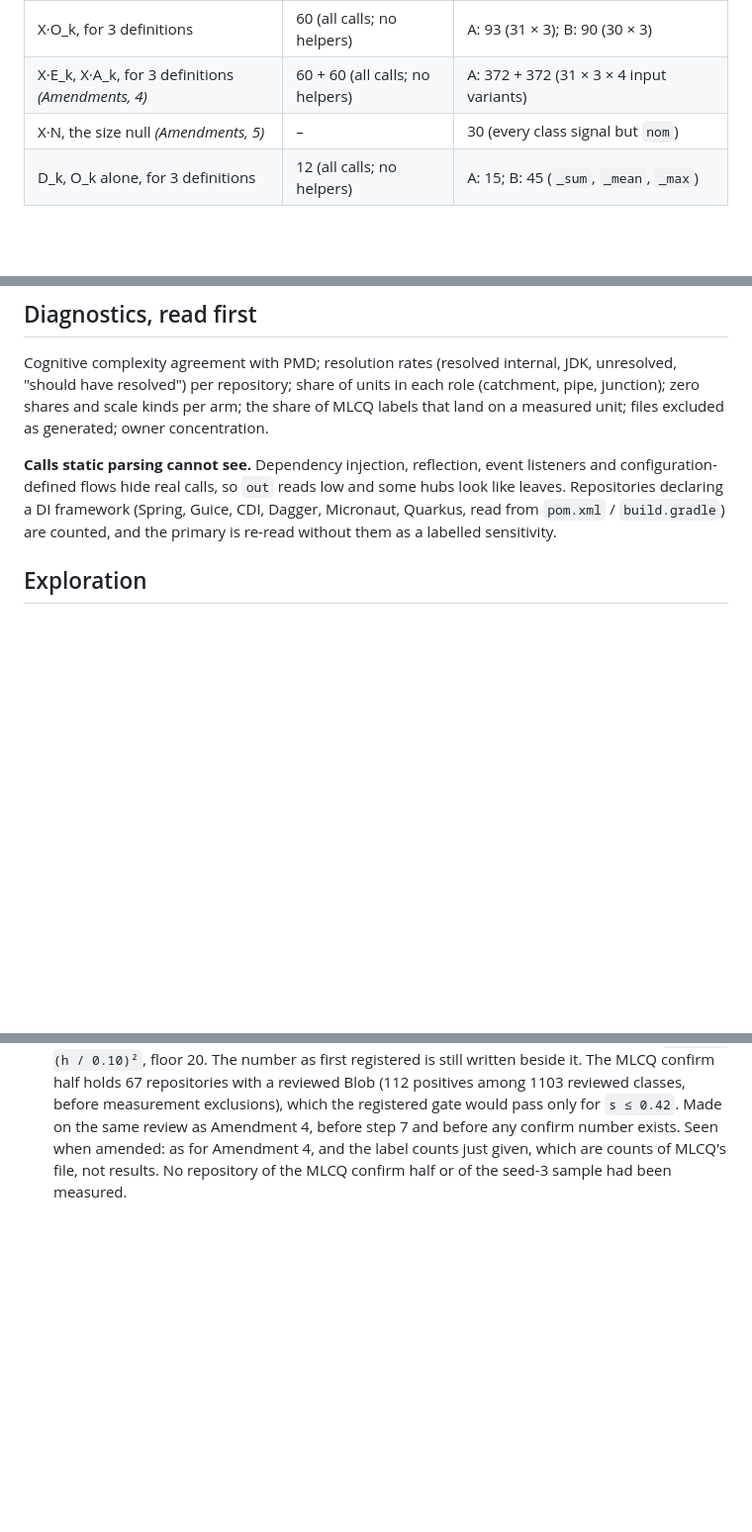
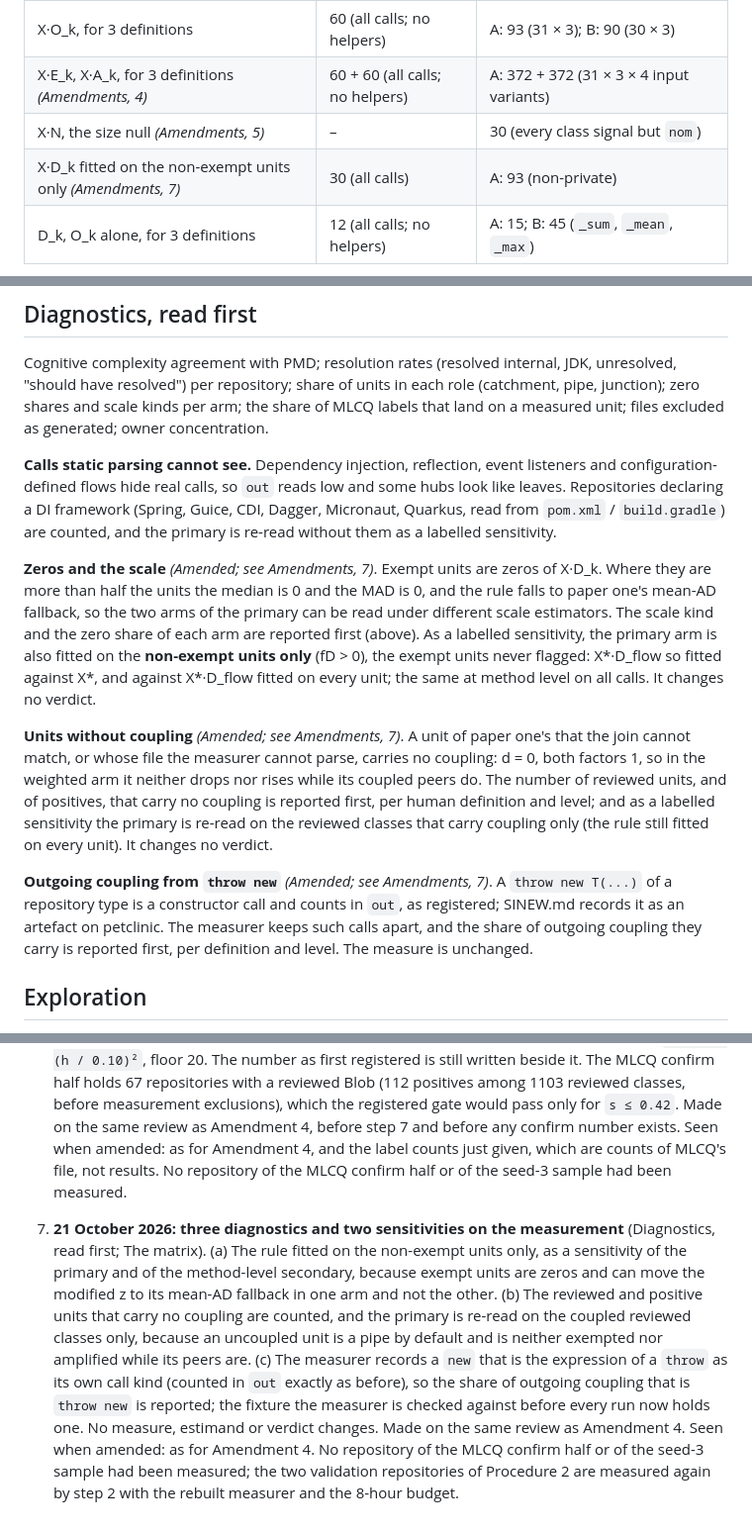
Before and after one commit to officefloor/concentration-divergence-study, a Markdown page: PLAN.md, 3 parts joined by grey strips. Shown at 99% size. GitHub-like rendering; blank space fills up the shorter version.

Commit message:
Amend the plan: two sensitivities and three diagnostics on the measurement
Amendment 7. (a) The primary arm fitted on the non-exempt units only, since exempt
units are zeros and can move the modified z to its mean-AD fallback in one arm only.
(b) The reviewed and positive units without coupling are counted, and the primary is
re-read on the coupled reviewed classes. (c) A new that is the expression of a throw
is recorded as its own call kind, so the share of outgoing coupling it carries is
reported. No measure, estimand or verdict changes. Nothing of the confirm half or
the seed-3 sample has been measured.

Co-Authored-By: Claude Fable 5.1 <noreply@anthropic.com>

```diff
--- a/PLAN.md
+++ b/PLAN.md
@@ -262,6 +262,7 @@ gives, per level:
 | X·O_k, for 3 definitions | 60 (all calls; no helpers) | A: 93 (31 × 3); B: 90 (30 × 3) |
 | X·E_k, X·A_k, for 3 definitions *(Amendments, 4)* | 60 + 60 (all calls; no helpers) | A: 372 + 372 (31 × 3 × 4 input variants) |
 | X·N, the size null *(Amendments, 5)* | – | 30 (every class signal but `nom`) |
+| X·D_k fitted on the non-exempt units only *(Amendments, 7)* | 30 (all calls) | A: 93 (non-private) |
 | D_k, O_k alone, for 3 definitions | 12 (all calls; no helpers) | A: 15; B: 45 (`_sum`, `_mean`, `_max`) |
 
 The 4 input variants are non-private and public, each without and with constructors.
@@ -526,6 +527,26 @@ Repositories declaring a DI framework (Spring, Guice, CDI, Dagger, Micronaut, Qu
 `pom.xml` / `build.gradle`) are counted, and the primary is re-read without them as a labelled
 sensitivity.
 
+**Zeros and the scale** *(Amended; see Amendments, 7)*. Exempt units are zeros of X·D_k. Where
+they are more than half the units the median is 0 and the MAD is 0, and the rule falls to
+paper one's mean-AD fallback, so the two arms of the primary can be read under different
+scale estimators. The scale kind and the zero share of each arm are reported first (above).
+As a labelled sensitivity, the primary arm is also fitted on the **non-exempt units only**
+(fD > 0), the exempt units never flagged: X\*·D_flow so fitted against X\*, and against
+X\*·D_flow fitted on every unit; the same at method level on all calls. It changes no verdict.
+
+**Units without coupling** *(Amended; see Amendments, 7)*. A unit of paper one's that the join
+cannot match, or whose file the measurer cannot parse, carries no coupling: d = 0, both factors
+1, so in the weighted arm it neither drops nor rises while its coupled peers do. The number of
+reviewed units, and of positives, that carry no coupling is reported first, per human
+definition and level; and as a labelled sensitivity the primary is re-read on the reviewed
+classes that carry coupling only (the rule still fitted on every unit). It changes no verdict.
+
+**Outgoing coupling from `throw new`** *(Amended; see Amendments, 7)*. A `throw new T(...)` of a
+repository type is a constructor call and counts in `out`, as registered; SINEW.md records it
+as an artefact on petclinic. The measurer keeps such calls apart, and the share of outgoing
+coupling they carry is reported first, per definition and level. The measure is unchanged.
+
 ## Exploration
 
 Measure design (the implementation of the resolution rules and exclusions)
@@ -655,3 +676,18 @@ was made.
    Amendment 4, before step 7 and before any confirm number exists. Seen when amended: as for
    Amendment 4, and the label counts just given, which are counts of MLCQ's file, not results.
    No repository of the MLCQ confirm half or of the seed-3 sample had been measured.
+
+7. **21 October 2026: three diagnostics and two sensitivities on the measurement**
+   (Diagnostics, read first; The matrix). (a) The rule fitted on the non-exempt units only, as
+   a sensitivity of the primary and of the method-level secondary, because exempt units are
+   zeros and can move the modified z to its mean-AD fallback in one arm and not the other.
+   (b) The reviewed and positive units that carry no coupling are counted, and the primary is
+   re-read on the coupled reviewed classes only, because an uncoupled unit is a pipe by
+   default and is neither exempted nor amplified while its peers are. (c) The measurer records
+   a `new` that is the expression of a `throw` as its own call kind (counted in `out` exactly
+   as before), so the share of outgoing coupling that is `throw new` is reported; the fixture
+   the measurer is checked against before every run now holds one. No measure, estimand or
+   verdict changes. Made on the same review as Amendment 4. Seen when amended: as for
+   Amendment 4. No repository of the MLCQ confirm half or of the seed-3 sample had been
+   measured; the two validation repositories of Procedure 2 are measured again by step 2 with
+   the rebuilt measurer and the 8-hour budget.
```
